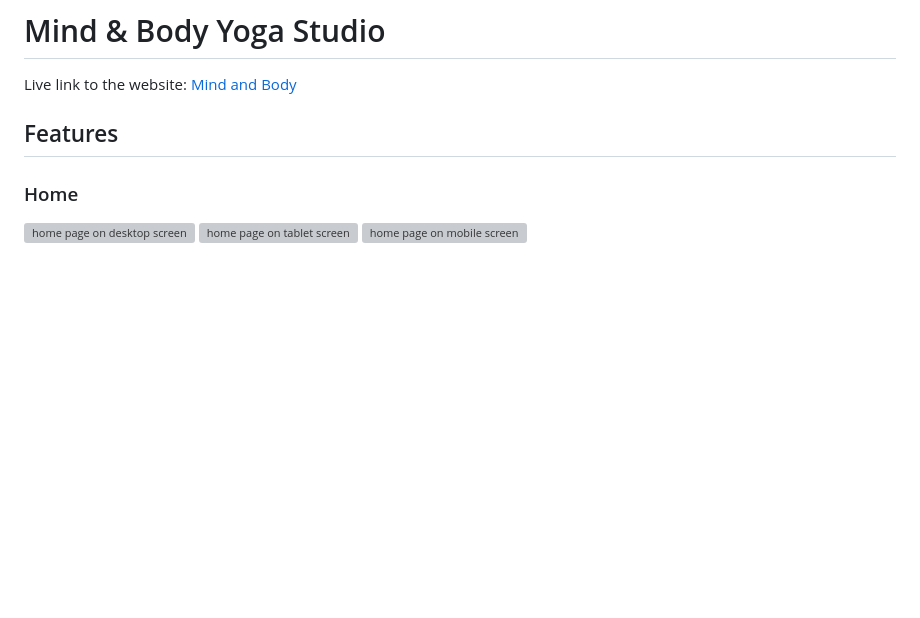
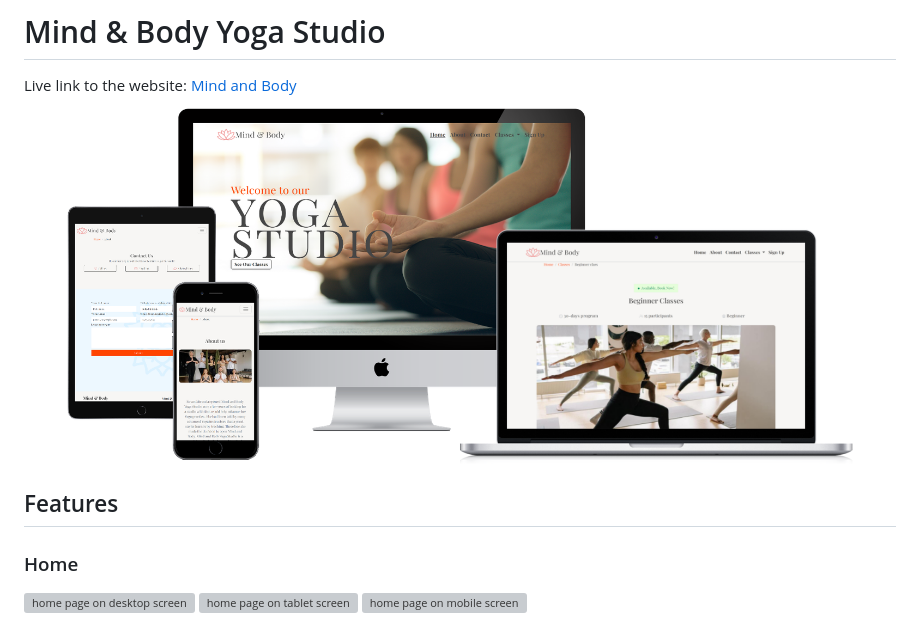
Before and after one commit to frirsta/yoga-studio, a Markdown page: README.md, the part around the change. Rendered like a GitHub page; pictures changed too: assets/images/readme/all-devices-yoga.png (added); blank space fills up the shorter version; grey boxes are pictures that could not be loaded.

Commit message:
Add image to readme

```diff
--- a/README.md
+++ b/README.md
@@ -1,6 +1,6 @@
 # Mind & Body Yoga Studio
 Live link to the website: [Mind and Body](https://frirsta.github.io/yoga-studio/)
-
+<img src="assets/images/readme/all-devices-yoga.png" alt="home page on all screens">
 
 ## Features
 
```
